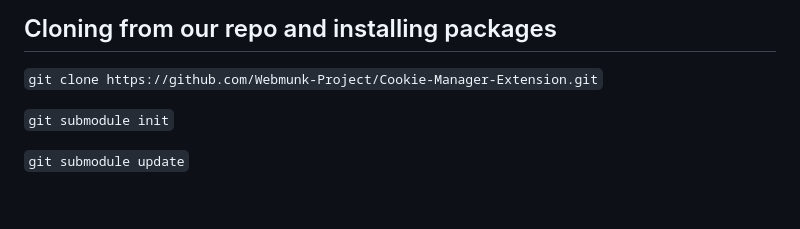
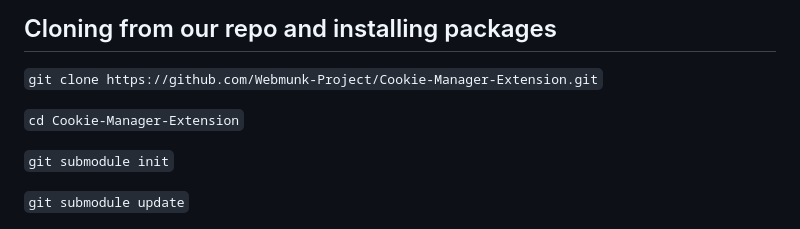
Before and after one commit to Webmunk-Project/Cookie-Manager-Extension, a Markdown page: README.md, the part around the change. Rendered like a GitHub page; blank space fills up the shorter version.

````diff
--- a/README.md
+++ b/README.md
@@ -4,6 +4,8 @@ Cookie Manager is a Chrome Manifest V3 extension that implements an experimental
 
 ## Cloning from our repo and installing packages
 ```git clone https://github.com/Webmunk-Project/Cookie-Manager-Extension.git```
+
+```cd Cookie-Manager-Extension```
 
 ```git submodule init```
 
````
